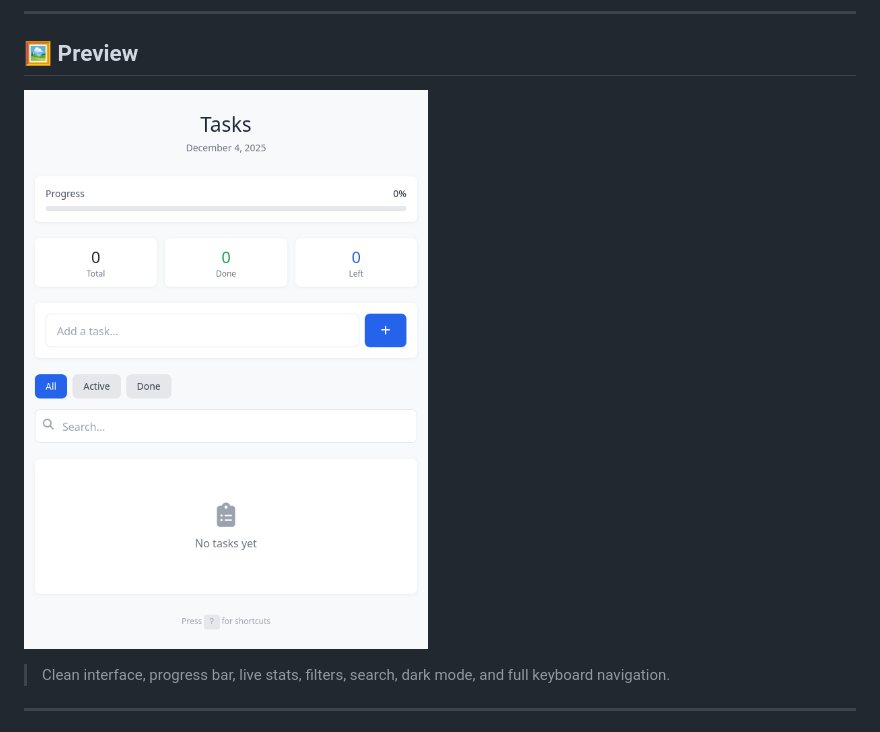
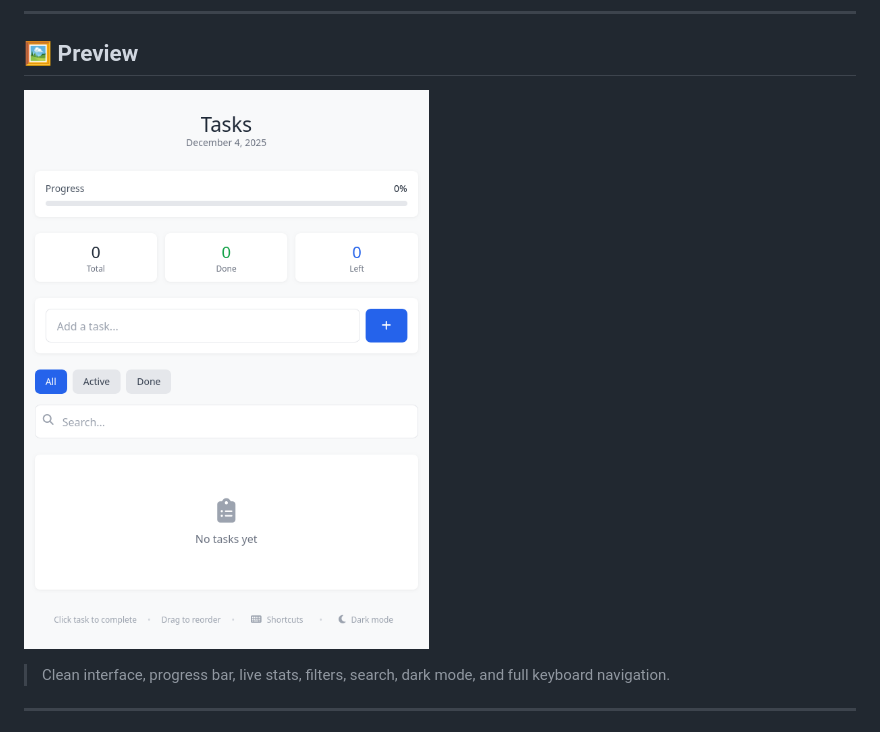
Before and after one commit to iammazharul/TaskFlow, a Markdown page: README.md, the part around the change. Rendered like a GitHub page.

Commit message:
Update preview image link in README

```diff
--- a/README.md
+++ b/README.md
@@ -8,7 +8,7 @@ It emphasizes **speed, simplicity, and distraction-free productivity** with a Ja
 
 ## 🖼 Preview
 
-![Tasks Preview](https://github.com/iammazharul/TaskFlow/blob/2ef47817a96b45e912c5ffa9e21d08498358003a/screenshot/screenshot-v4.png)
+![Tasks Preview](https://github.com/iammazharul/TaskFlow/blob/563f7ffb44668b4f7c27c829fb8be71e0db15d2c/screenshot/screenshot-v5.png)
 
 > Clean interface, progress bar, live stats, filters, search, dark mode, and full keyboard navigation.
 
```
